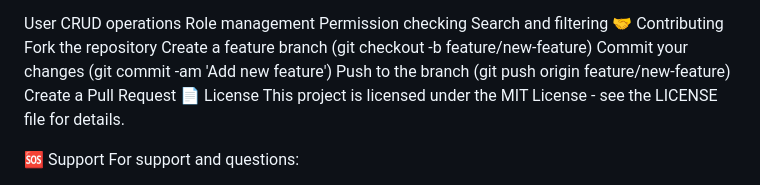
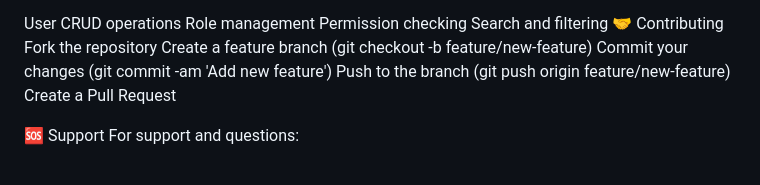
Before and after one commit to mandeell/hotel_booking, a Markdown page: README.md, the part around the change. Rendered like a GitHub page.

```diff
--- a/README.md
+++ b/README.md
@@ -199,8 +199,6 @@ Create a feature branch (git checkout -b feature/new-feature)
 Commit your changes (git commit -am 'Add new feature')
 Push to the branch (git push origin feature/new-feature)
 Create a Pull Request
-📄 License
-This project is licensed under the MIT License - see the LICENSE file for details.
 
 🆘 Support
 For support and questions:
```
